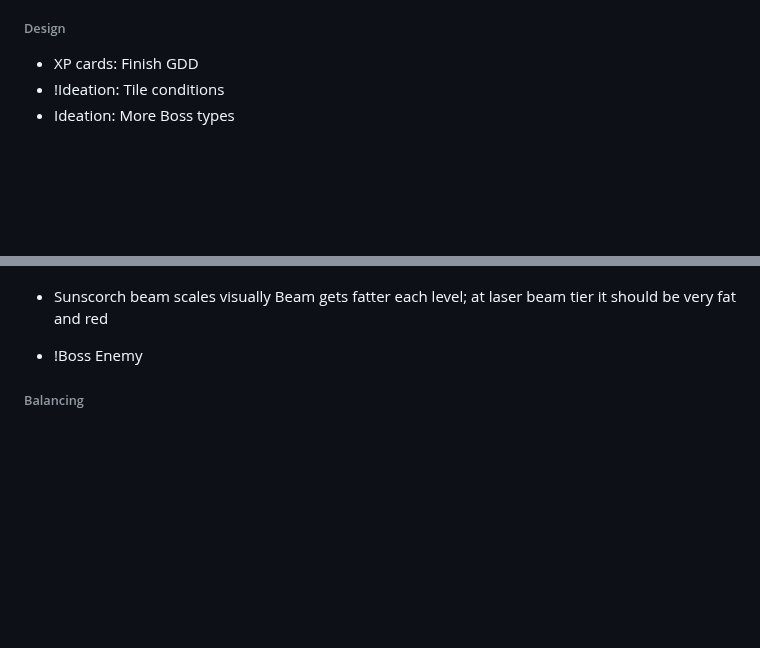
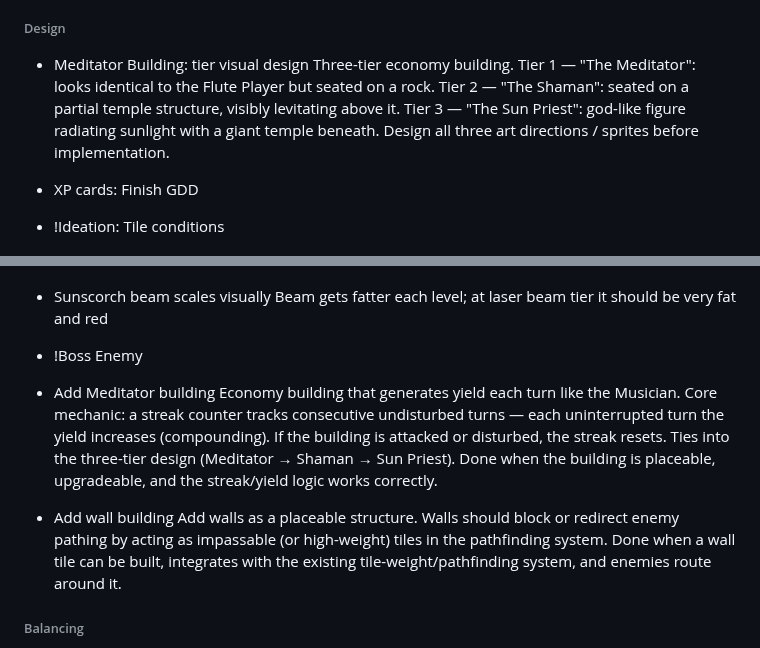
Before and after one commit to SeraphinHesse/secondbrain, a Markdown page: ToDo.md, 2 parts joined by grey strips. Rendered like a GitHub page; blank space fills up the shorter version.

Commit message:
Add Meditator building and wall building tasks to HTBH
https://claude.ai/code/session_01Q26vCNxYjGbMjkvRbJmeq9

```diff
--- a/ToDo.md
+++ b/ToDo.md
@@ -28,6 +28,9 @@
 
 
 ###### Design
+
+* Meditator Building: tier visual design
+  Three-tier economy building. Tier 1 — "The Meditator": looks identical to the Flute Player but seated on a rock. Tier 2 — "The Shaman": seated on a partial temple structure, visibly levitating above it. Tier 3 — "The Sun Priest": god-like figure radiating sunlight with a giant temple beneath. Design all three art directions / sprites before implementation.
 
 * XP cards: Finish GDD
 * !Ideation: Tile conditions
@@ -82,6 +85,12 @@ this should be toggleable in balancing gui
   Beam gets fatter each level; at laser beam tier it should be very fat and red
 * !Boss Enemy
 
+* Add Meditator building
+  Economy building that generates yield each turn like the Musician. Core mechanic: a streak counter tracks consecutive undisturbed turns — each uninterrupted turn the yield increases (compounding). If the building is attacked or disturbed, the streak resets. Ties into the three-tier design (Meditator → Shaman → Sun Priest). Done when the building is placeable, upgradeable, and the streak/yield logic works correctly.
+
+* Add wall building
+  Add walls as a placeable structure. Walls should block or redirect enemy pathing by acting as impassable (or high-weight) tiles in the pathfinding system. Done when a wall tile can be built, integrates with the existing tile-weight/pathfinding system, and enemies route around it.
+
 
 
 ###### Balancing
```
